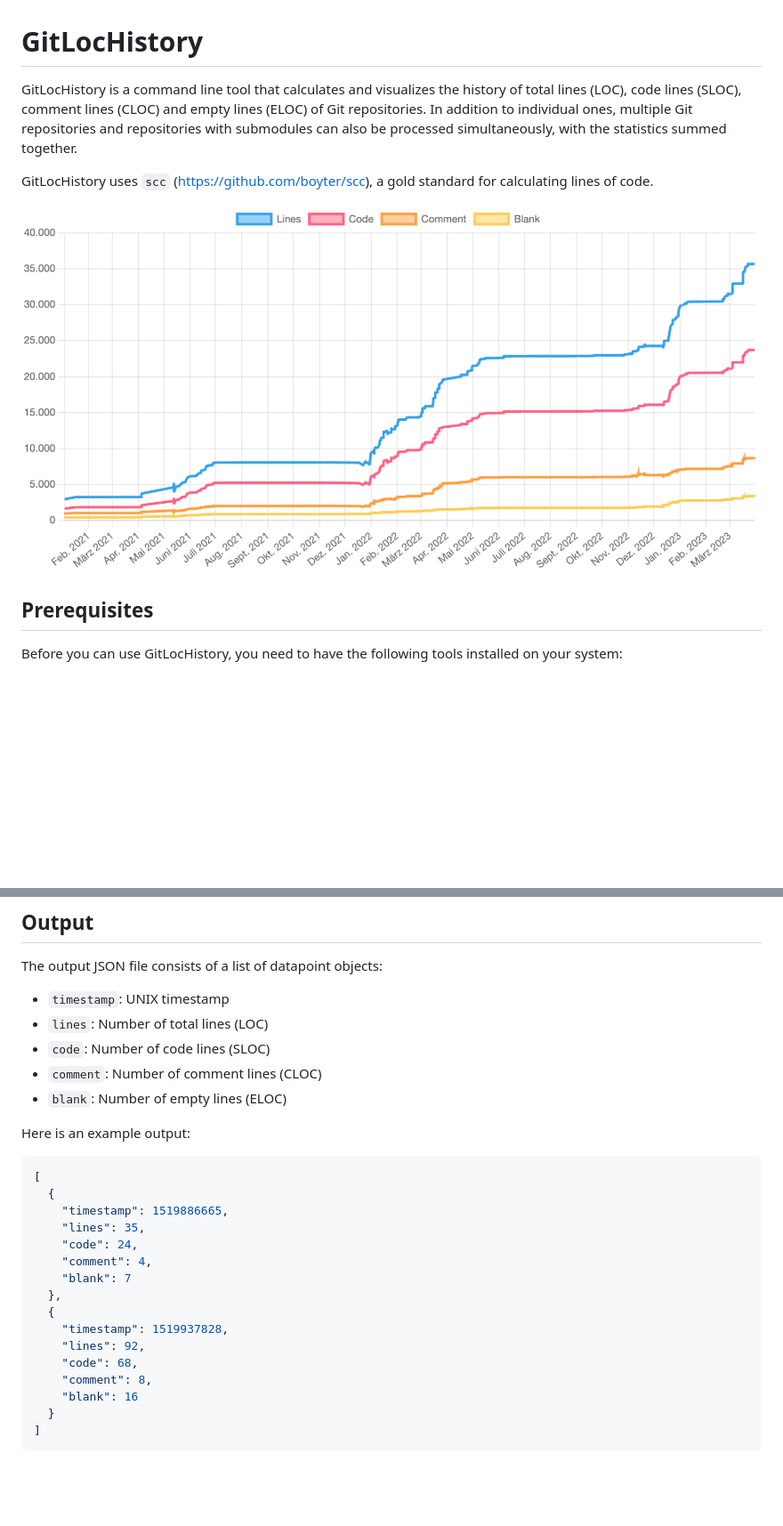
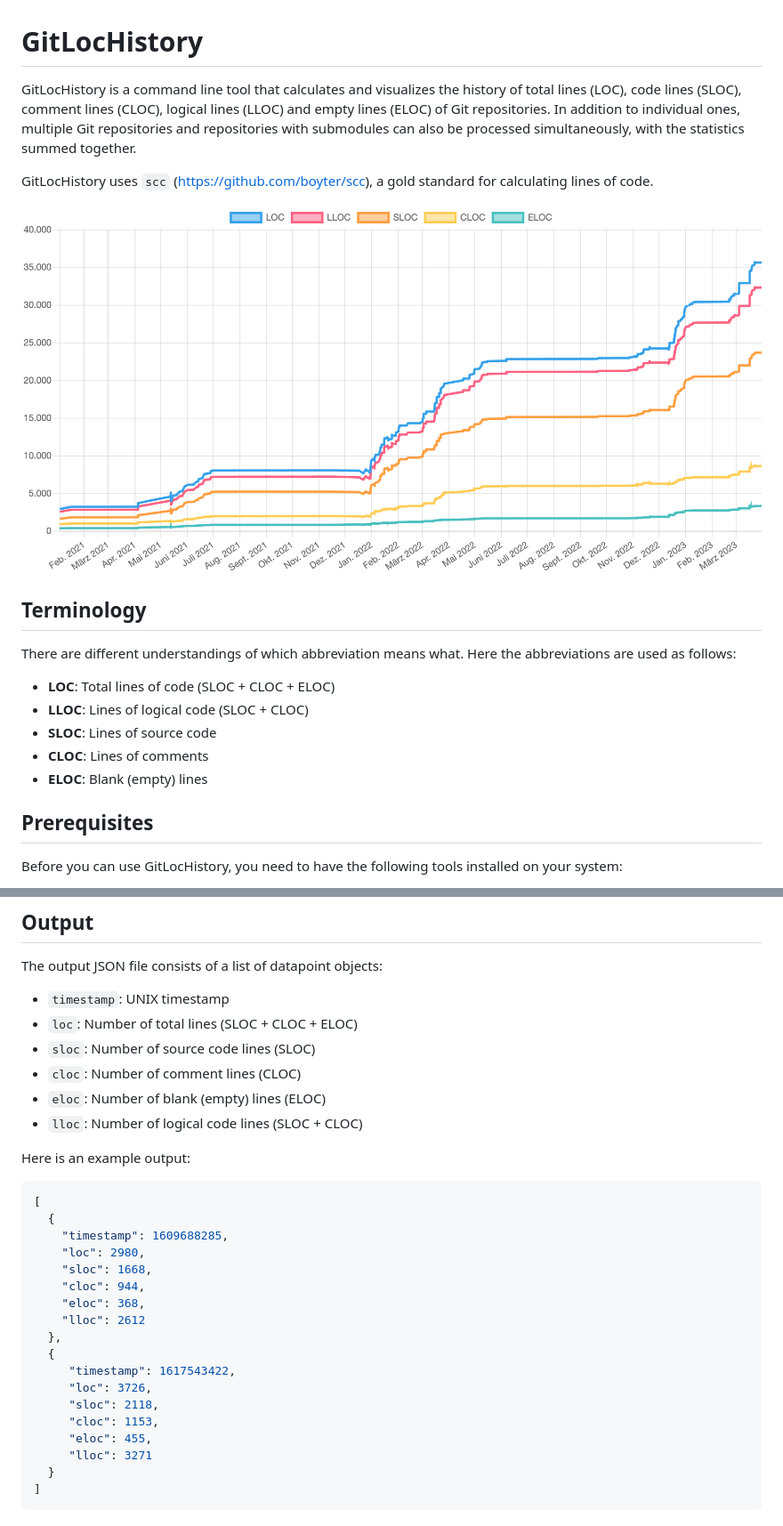
Before and after one commit to lennartmoeller/GitLocHistory, a Markdown page: README.md, 2 parts joined by grey strips. Shown: that part at 89% size. GitHub-like rendering; pictures changed too: assets/demo-diagram.png; blank space fills up the shorter version.

Commit message:
Add LLOC and rename output keys to abbreviations

````diff
--- a/README.md
+++ b/README.md
@@ -1,10 +1,21 @@
 # GitLocHistory
 
-GitLocHistory is a command line tool that calculates and visualizes the history of total lines (LOC), code lines (SLOC), comment lines (CLOC) and empty lines (ELOC) of Git repositories. In addition to individual ones, multiple Git repositories and repositories with submodules can also be processed simultaneously, with the statistics summed together.
+GitLocHistory is a command line tool that calculates and visualizes the history of total lines (LOC), code lines (SLOC), comment lines (CLOC), logical lines (LLOC) and empty lines (ELOC) of Git repositories. In addition to individual ones, multiple Git repositories and repositories with submodules can also be processed simultaneously, with the statistics summed together.
 
 GitLocHistory uses `scc` (https://github.com/boyter/scc), a gold standard for calculating lines of code.
 
 ![Demo Diagram](assets/demo-diagram.png)
+
+
+## Terminology
+
+There are different understandings of which abbreviation means what. Here the abbreviations are used as follows:
+
+- **LOC**: Total lines of code (SLOC + CLOC + ELOC)
+- **LLOC**: Lines of logical code (SLOC + CLOC)
+- **SLOC**: Lines of source code
+- **CLOC**: Lines of comments
+- **ELOC**: Blank (empty) lines
 
 
 ## Prerequisites
@@ -110,28 +121,31 @@ You can override submodules with a repository after the parent repository to hav
 The output JSON file consists of a list of datapoint objects:
 
 - `timestamp`: UNIX timestamp
-- `lines`: Number of total lines (LOC)
-- `code`: Number of code lines (SLOC)
-- `comment`: Number of comment lines (CLOC)
-- `blank`: Number of empty lines (ELOC)
+- `loc`: Number of total lines (SLOC + CLOC + ELOC)
+- `sloc`: Number of source code lines (SLOC)
+- `cloc`: Number of comment lines (CLOC)
+- `eloc`: Number of blank (empty) lines (ELOC)
+- `lloc`: Number of logical code lines (SLOC + CLOC)
 
 Here is an example output:
 
 ```json
 [
   {
-    "timestamp": 1519886665,
-    "lines": 35,
-    "code": 24,
-    "comment": 4,
-    "blank": 7
+    "timestamp": 1609688285,
+    "loc": 2980,
+    "sloc": 1668,
+    "cloc": 944,
+    "eloc": 368,
+    "lloc": 2612
   },
   {
-    "timestamp": 1519937828,
-    "lines": 92,
-    "code": 68,
-    "comment": 8,
-    "blank": 16
+     "timestamp": 1617543422,
+     "loc": 3726,
+     "sloc": 2118,
+     "cloc": 1153,
+     "eloc": 455,
+     "lloc": 3271
   }
 ]
 ```
````
Also changed, not shown: 4 other files.
